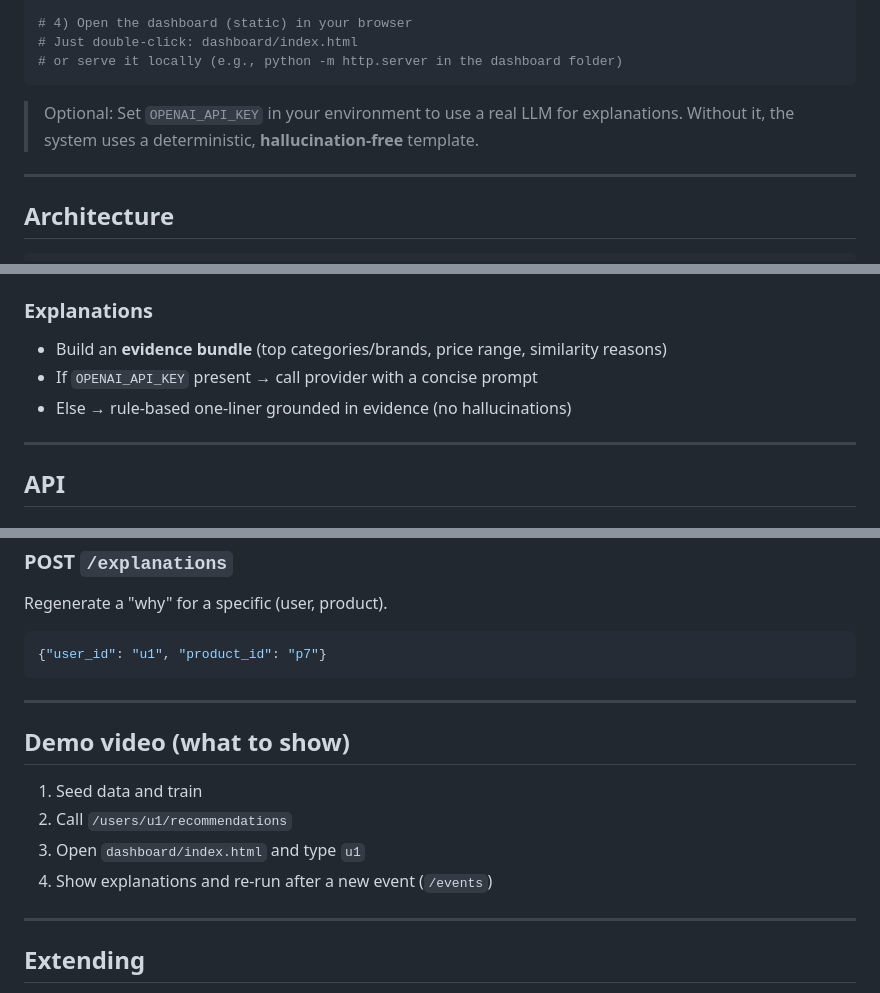
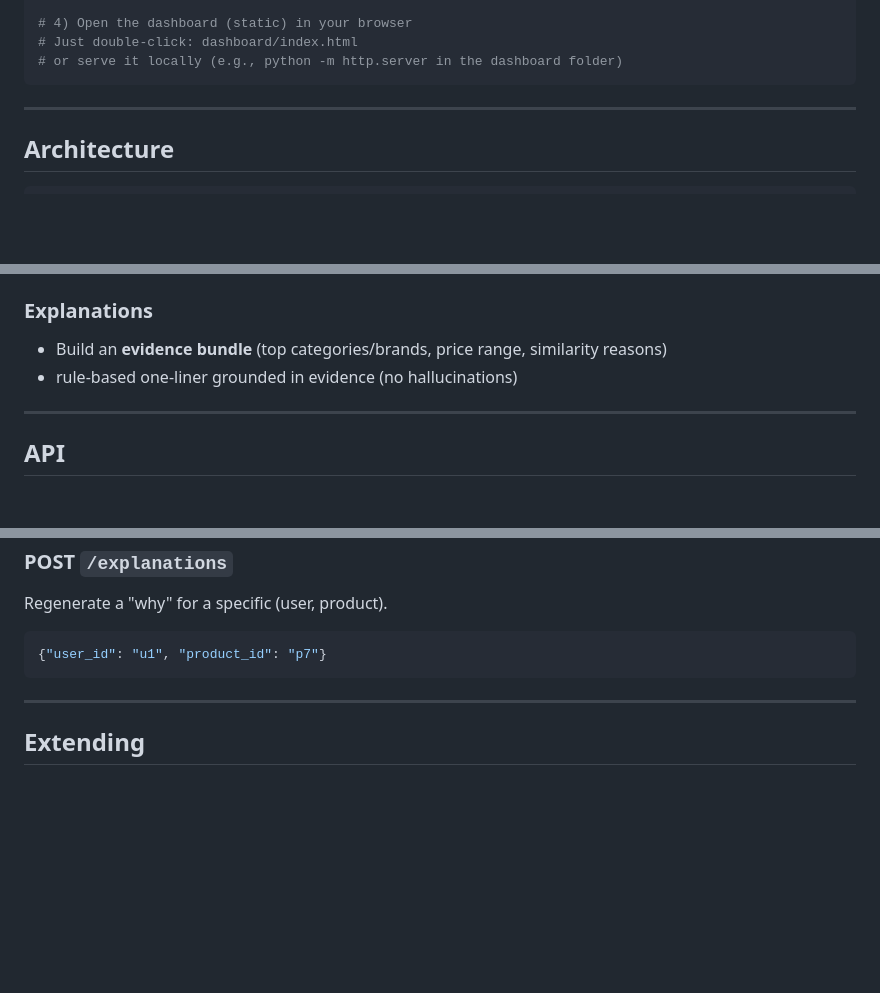
Before and after one commit to NikitaJain-1/E-Commerce-Product-Recommender-, a Markdown page: README.md, 3 parts joined by grey strips. GitHub-like rendering; blank space fills up the shorter version.

````diff
--- a/README.md
+++ b/README.md
@@ -28,10 +28,6 @@ uvicorn backend.app:app --reload --port 8000
 # Just double-click: dashboard/index.html
 # or serve it locally (e.g., python -m http.server in the dashboard folder)
 ```
-
-> Optional: Set `OPENAI_API_KEY` in your environment to use a real LLM for explanations.
-> Without it, the system uses a deterministic, **hallucination-free** template.
-
 ---
 
 ## Architecture
@@ -86,8 +82,7 @@ ecomm-recs/
 ### Explanations
 
 - Build an **evidence bundle** (top categories/brands, price range, similarity reasons)
-- If `OPENAI_API_KEY` present → call provider with a concise prompt
-- Else → rule-based one-liner grounded in evidence (no hallucinations)
+- rule-based one-liner grounded in evidence (no hallucinations)
 
 ---
 
@@ -118,14 +113,6 @@ Regenerate a "why" for a specific (user, product).
 
 ---
 
-## Demo video (what to show)
-1. Seed data and train
-2. Call `/users/u1/recommendations`
-3. Open `dashboard/index.html` and type `u1`
-4. Show explanations and re-run after a new event (`/events`)
-
----
-
 ## Extending
 - Swap SQLite to Postgres; add `pgvector` for dense embeddings
 - Replace TF‑IDF with SentenceTransformers for richer semantics
````
